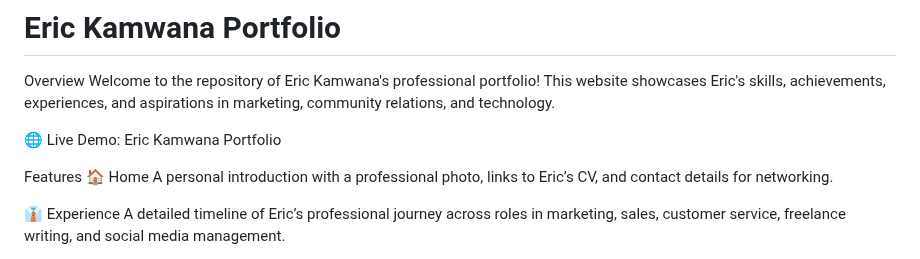
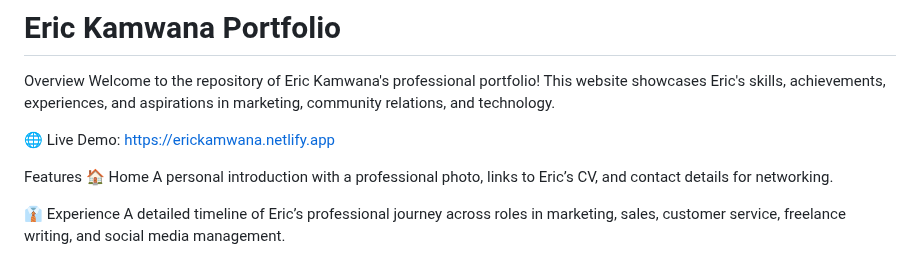
Before and after one commit to ericKamwana/Eric-Kamwana-Portfolio, a Markdown page: README.md, the part around the change. Rendered like a GitHub page.

Commit message:
README FINAL UPDATE

```diff
--- a/README.md
+++ b/README.md
@@ -2,7 +2,7 @@
 Overview
 Welcome to the repository of Eric Kamwana's professional portfolio! This website showcases Eric's skills, achievements, experiences, and aspirations in marketing, community relations, and technology.
 
-🌐 Live Demo: Eric Kamwana Portfolio
+🌐 Live Demo: https://erickamwana.netlify.app
 
 Features
 🏠 Home
```
